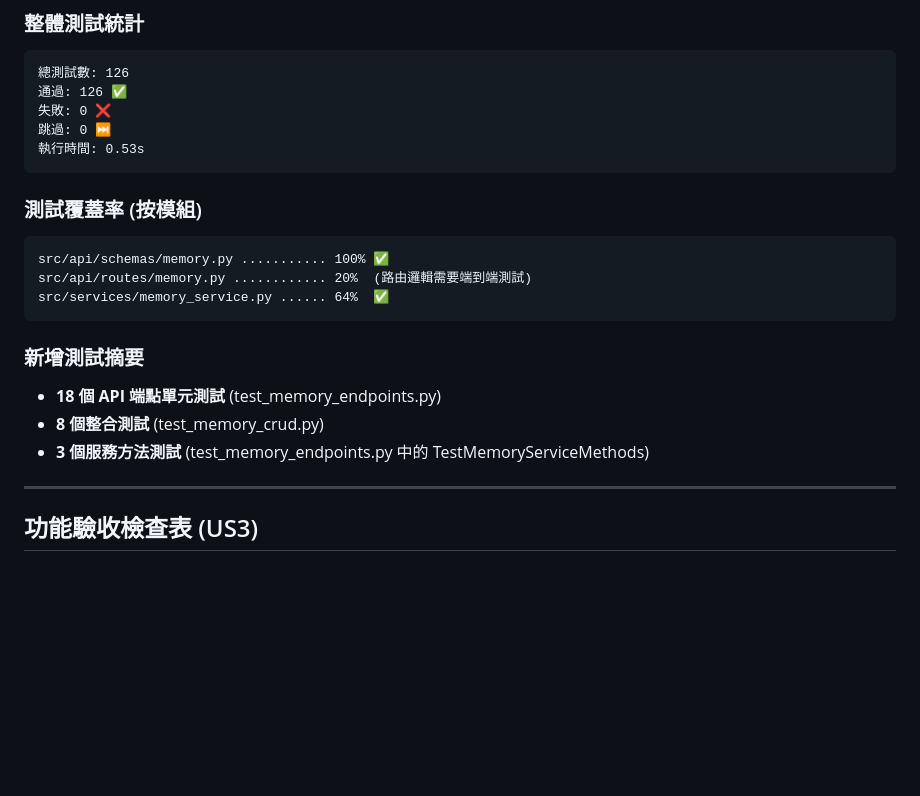
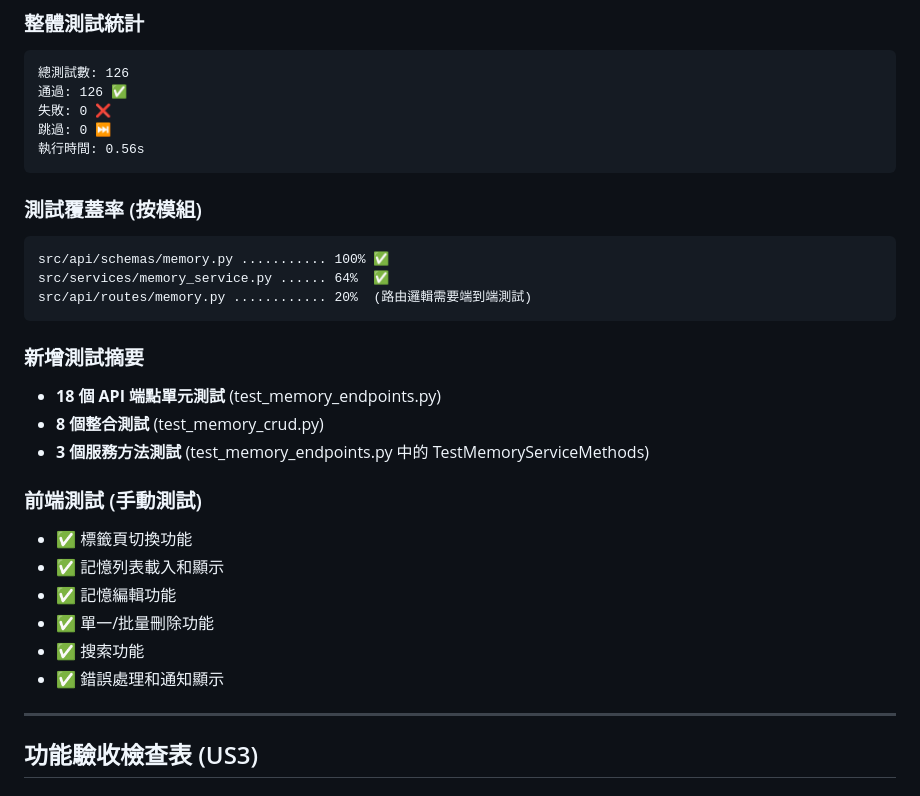
Before and after one commit to yenhunghuang/mem0Chatbot, a Markdown page: PHASE5_COMPLETION_REPORT.md, the part around one of its changes. Rendered like a GitHub page; blank space fills up the shorter version.

````diff
--- a/PHASE5_COMPLETION_REPORT.md
+++ b/PHASE5_COMPLETION_REPORT.md
@@ -78,20 +78,28 @@
 通過: 126 ✅
 失敗: 0 ❌
 跳過: 0 ⏭️
-執行時間: 0.53s
+執行時間: 0.56s
 ```
 
 ### 測試覆蓋率 (按模組)
 ```
 src/api/schemas/memory.py ........... 100% ✅
+src/services/memory_service.py ...... 64%  ✅
 src/api/routes/memory.py ............ 20%  (路由邏輯需要端到端測試)
-src/services/memory_service.py ...... 64%  ✅
 ```
 
 ### 新增測試摘要
 - **18 個 API 端點單元測試** (test_memory_endpoints.py)
 - **8 個整合測試** (test_memory_crud.py)
 - **3 個服務方法測試** (test_memory_endpoints.py 中的 TestMemoryServiceMethods)
+
+### 前端測試 (手動測試)
+- ✅ 標籤頁切換功能
+- ✅ 記憶列表載入和顯示
+- ✅ 記憶編輯功能
+- ✅ 單一/批量刪除功能
+- ✅ 搜索功能
+- ✅ 錯誤處理和通知顯示
 
 ---
 
````
Also changed, not shown: other parts of PHASE5_COMPLETION_REPORT.md (+85 -12 lines).
